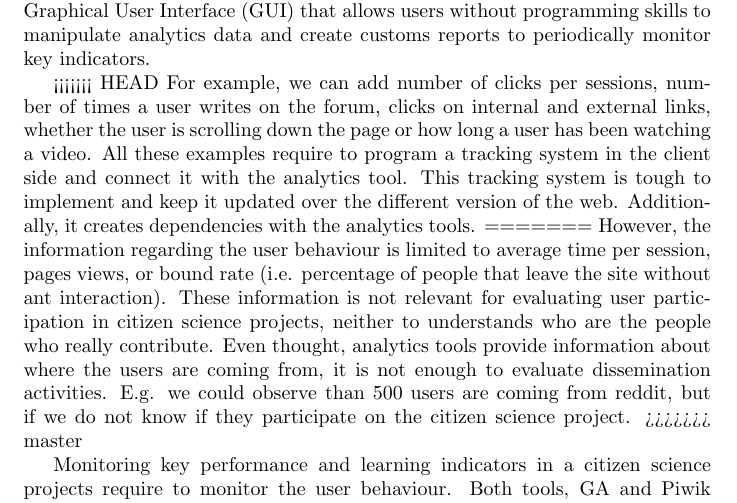
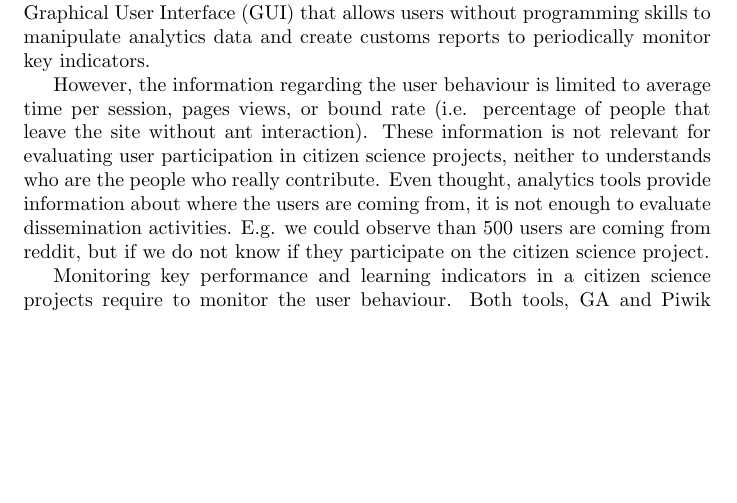
Before and after one commit to wavesoft/CCLTracker, a LaTeX paper (main.tex): part of page 2 of 17, cut so that both start at the same text, the shorter picture padded with empty space. Compiled offline with pdfLaTeX.

Commit message:
synchronising with Oula version

```diff
--- a/main.tex
+++ b/main.tex
@@ -40,11 +40,9 @@ A web based citizen science project is not  different than other online services
 
 There are a bunch of different analytics tools such as Google Analytics, and Piwik, which provide very interesting analytics information about the users, and the website. These tools store and aggregate the analytics data, and provide a Graphical User Interface (GUI) that allows users without programming skills to manipulate analytics data and create customs reports to periodically monitor key  indicators.
 
-<<<<<<< HEAD
- For example, we can add number of clicks per sessions, number of times a user writes on the forum, clicks on internal and external links, whether the user is scrolling down the page or how long a user has been watching a video. All these examples require to program a tracking system in the client side and connect it with the analytics tool. This tracking system is tough to implement and keep it updated over the different version of the web. Additionally, it creates dependencies with the analytics tools.
-=======
+
 However, the information regarding the user behaviour is limited to average time per session, pages views, or bound rate (i.e. percentage of people that leave the site without ant interaction). These information is not relevant for evaluating user participation in citizen science projects, neither to understands who are the people who really contribute. Even thought, analytics tools provide information about where the users are coming from, it is not enough to evaluate dissemination activities. E.g. we could observe than 500 users are coming from reddit, but if we do not know if they participate on the citizen science project.
->>>>>>> master
+
 
 Monitoring key performance and learning indicators in a citizen science projects require to monitor the user behaviour.  Both tools, GA and Piwik allows to send application specific events, i.e. events designed to be fired from the website when monitoring users' specific actions. For example, we can add number of click per sessions, number of times an user writes on the forum, clicks to internal and external links, whether the user is scrolling down the web or how long time an user has been watching a video. All these examples require to program a tracking system in the client side and connect it with the analytics tool. This tracking system is tough to implement and keep it updated over the different version of the web. Additionally, it creates dependencies with the analytics tools.
 
```
Also changed, not shown: 3 other files.
